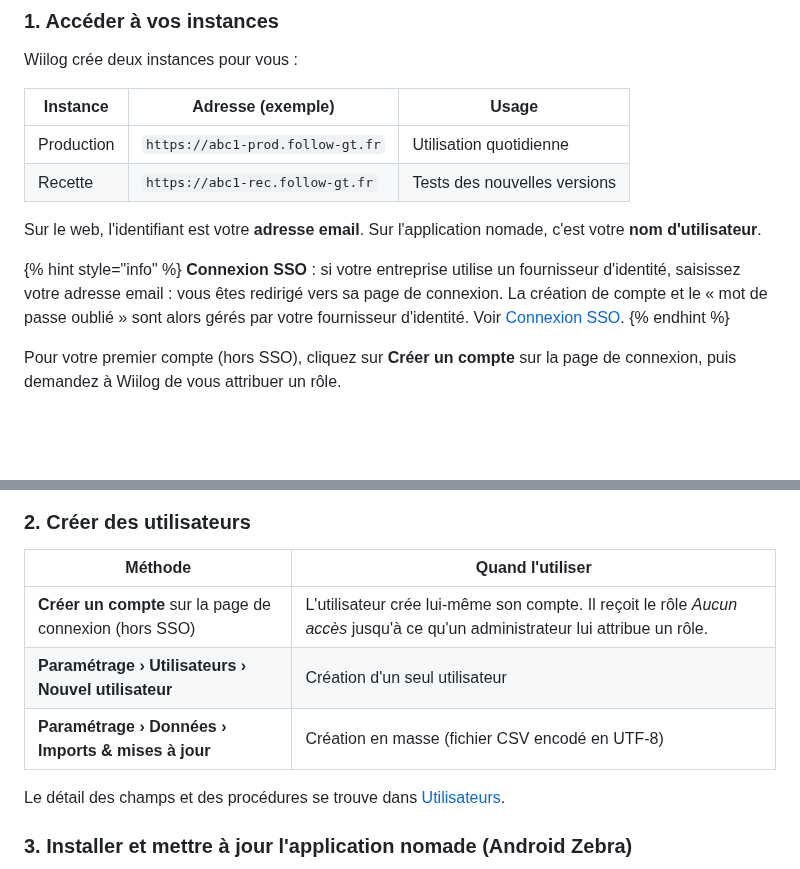
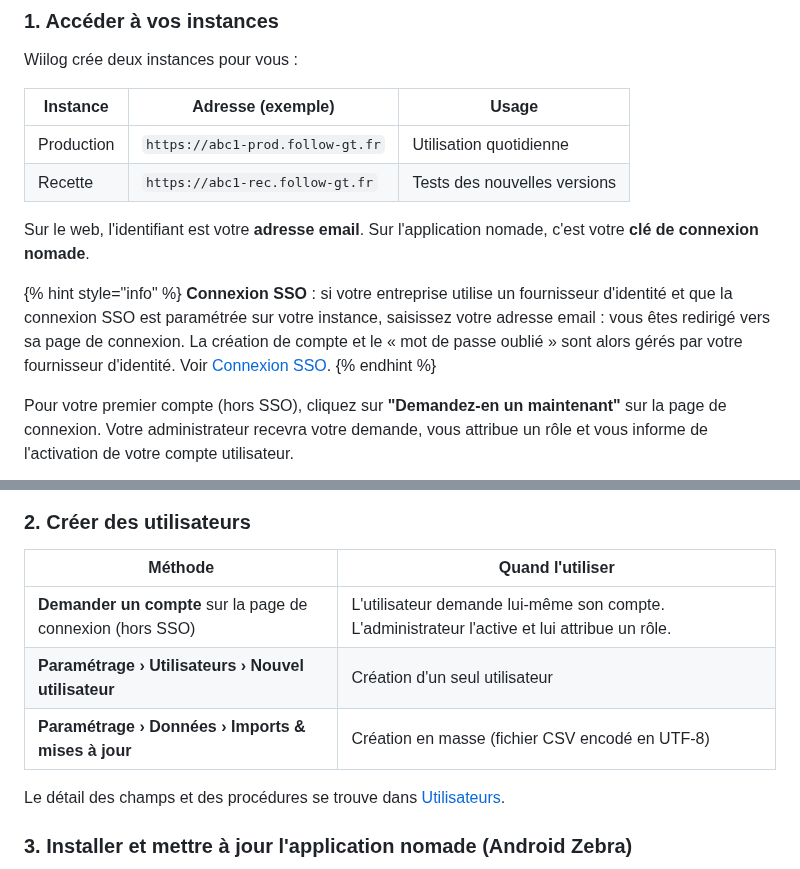
Before and after one commit to wiilog/wiistock-doc, a Markdown page: general/premiers-pas.md, 2 parts joined by grey strips. Rendered like a GitHub page; blank space fills up the shorter version.

Commit message:
GITBOOK-728: No subject

```diff
--- a/general/premiers-pas.md
+++ b/general/premiers-pas.md
@@ -9,11 +9,11 @@ Wiilog crée deux instances pour vous :
 | Production | `https://abc1-prod.follow-gt.fr` | Utilisation quotidienne      |
 | Recette    | `https://abc1-rec.follow-gt.fr`  | Tests des nouvelles versions |
 
-Sur le web, l'identifiant est votre **adresse email**. Sur l'application nomade, c'est votre **nom d'utilisateur**.
+Sur le web, l'identifiant est votre **adresse email**. Sur l'application nomade, c'est votre **clé de connexion nomade**.
 
 {% hint style="info" %}
-**Connexion SSO** : si votre entreprise utilise un fournisseur d'identité, saisissez votre adresse email : vous êtes redirigé vers sa page de connexion. La création de compte et le « mot de passe oublié » sont alors gérés par votre fournisseur d'identité. Voir [Connexion SSO](../parametrages/utilisateurs/connexion-sso.md).
+**Connexion SSO** : si votre entreprise utilise un fournisseur d'identité et que la connexion SSO est paramétrée sur votre instance, saisissez votre adresse email : vous êtes redirigé vers sa page de connexion. La création de compte et le « mot de passe oublié » sont alors gérés par votre fournisseur d'identité. Voir [Connexion SSO](../parametrages/utilisateurs/connexion-sso.md).
 {% endhint %}
 
-Pour votre premier compte (hors SSO), cliquez sur **Créer un compte** sur la page de connexion, puis demandez à Wiilog de vous attribuer un rôle.
+Pour votre premier compte (hors SSO), cliquez sur **"Demandez-en un maintenant"** sur la page de connexion. Votre administrateur recevra votre demande, vous attribue un rôle et vous informe de l'activation de votre compte utilisateur.
 
@@ -21,11 +21,11 @@ Pour votre premier compte (hors SSO), cliquez sur **Créer un compte** sur la pa
 
 ### 2. Créer des utilisateurs
 
-| Méthode                                                 | Quand l'utiliser                                                                                                              |
-| ------------------------------------------------------- | ----------------------------------------------------------------------------------------------------------------------------- |
-| **Créer un compte** sur la page de connexion (hors SSO) | L'utilisateur crée lui-même son compte. Il reçoit le rôle _Aucun accès_ jusqu'à ce qu'un administrateur lui attribue un rôle. |
-| **Paramétrage › Utilisateurs › Nouvel utilisateur**     | Création d'un seul utilisateur                                                                                                |
-| **Paramétrage › Données › Imports & mises à jour**      | Création en masse (fichier CSV encodé en UTF-8)                                                                               |
+| Méthode                                                    | Quand l'utiliser                                                                               |
+| ---------------------------------------------------------- | ---------------------------------------------------------------------------------------------- |
+| **Demander un compte** sur la page de connexion (hors SSO) | L'utilisateur demande lui-même son compte. L'administrateur l'active et lui attribue un rôle.  |
+| **Paramétrage › Utilisateurs › Nouvel utilisateur**        | Création d'un seul utilisateur                                                                 |
+| **Paramétrage › Données › Imports & mises à jour**         | Création en masse (fichier CSV encodé en UTF-8)                                                |
 
 Le détail des champs et des procédures se trouve dans [Utilisateurs](../parametrages/utilisateurs/utilisateurs.md).
 
```
Also changed, not shown: other parts of general/premiers-pas.md (+1 -1 lines), .gitbook/assets/image (204).png (added).
